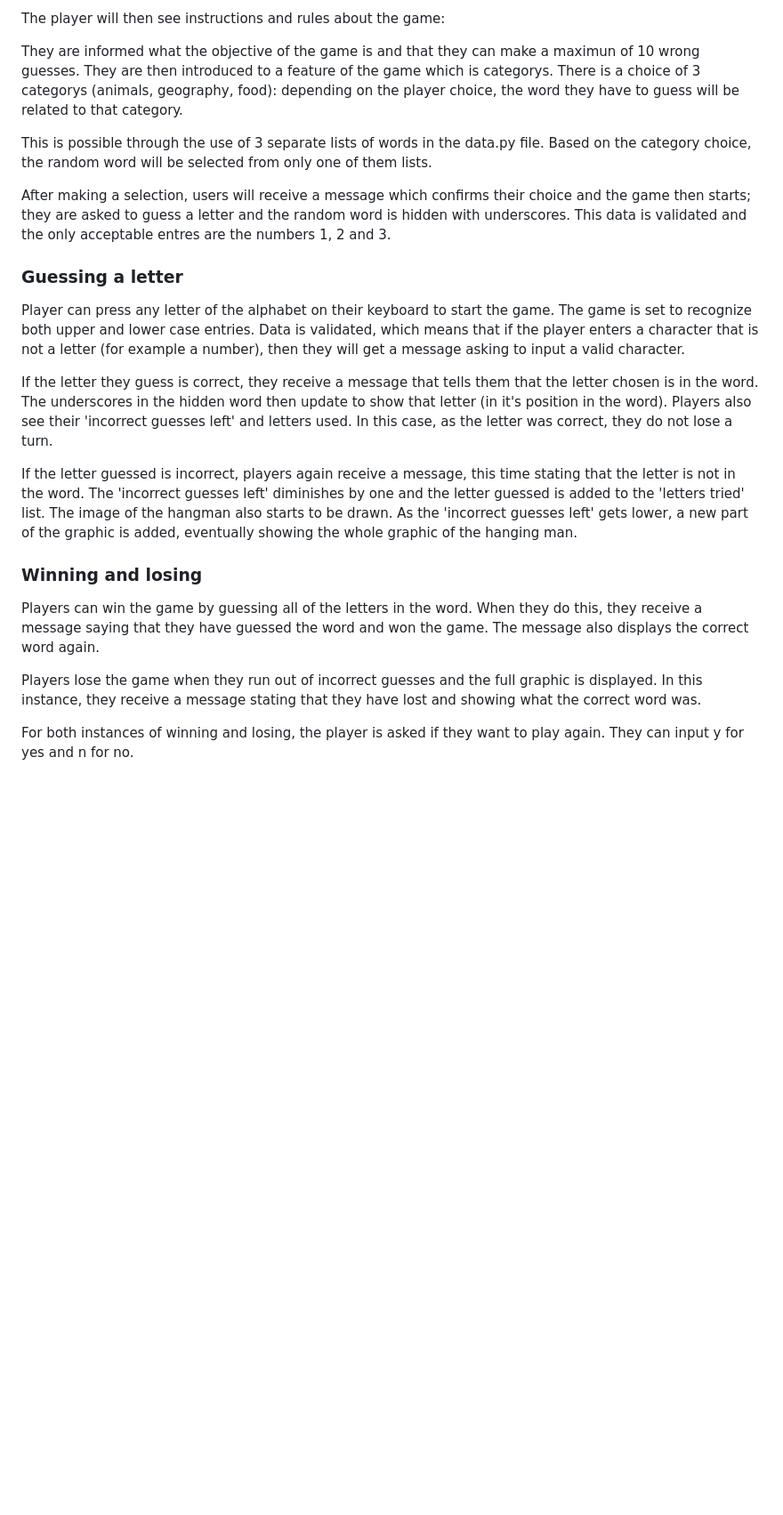
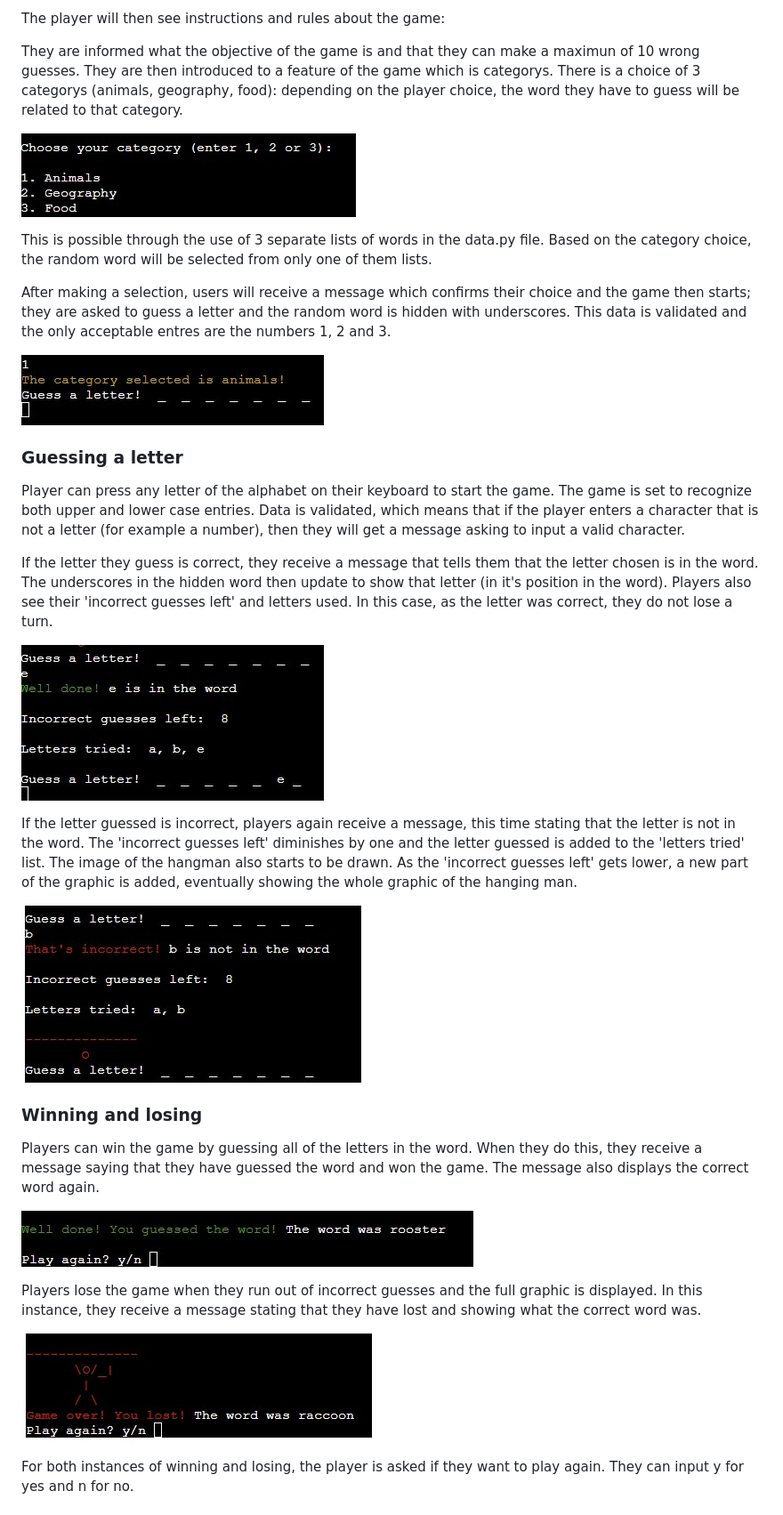
Before and after one commit to caoimheD/gameofhangman, a Markdown page: README.md, the part around the change. Shown: that part at 89% size. GitHub-like rendering; pictures changed too: images/categorychoice.jpg (added), images/categorychosen.jpg (added), images/correctletter.jpg (added); blank space fills up the shorter version.

Commit message:
add images to readme file

```diff
--- a/README.md
+++ b/README.md
@@ -26,9 +26,13 @@ The player will then see instructions and rules about the game:
 
 They are informed what the objective of the game is and that they can make a maximun of 10 wrong guesses. They are then introduced to a feature of the game which is categorys. There is a choice of 3 categorys (animals, geography, food): depending on the player choice, the word they have to guess will be related to that category.
 
+![nav](images/categorychoice.jpg)
+
 This is possible through the use of 3 separate lists of words in the data.py file. Based on the category choice, the random word will be selected from only one of them lists.
 
 After making a selection, users will receive a message which confirms their choice and the game then starts; they are asked to guess a letter and the random word is hidden with underscores. This data is validated and the only acceptable entres are the numbers 1, 2 and 3.
+
+![nav](images/categorychosen.jpg)
 
 ### Guessing a letter
 
@@ -36,13 +40,21 @@ Player can press any letter of the alphabet on their keyboard to start the game.
 
 If the letter they guess is correct, they receive a message that tells them that the letter chosen is in the word. The underscores in the hidden word then update to show that letter (in it's position in the word). Players also see their 'incorrect guesses left' and letters used. In this case, as the letter was correct, they do not lose a turn.
 
+![nav](images/correctletter.jpg)
+
 If the letter guessed is incorrect, players again receive a message, this time stating that the letter is not in the word. The 'incorrect guesses left' diminishes by one and the letter guessed is added to the 'letters tried' list. The image of the hangman also starts to be drawn. As the 'incorrect guesses left' gets lower, a new part of the graphic is added, eventually showing the whole graphic of the hanging man.
+
+![nav](images/incorrectletter.jpg)
 
 ### Winning and losing
 
 Players can win the game by guessing all of the letters in the word. When they do this, they receive a message saying that they have guessed the word and won the game. The message also displays the correct word again.
 
+![nav](images/playerwon.jpg)
+
 Players lose the game when they run out of incorrect guesses and the full graphic is displayed. In this instance, they receive a message stating that they have lost and showing what the correct word was.
+
+![nav](images/playerlost.jpg)
 
 For both instances of winning and losing, the player is asked if they want to play again. They can input y for yes and n for no.
 
```
Also changed, not shown: 1 other file.
